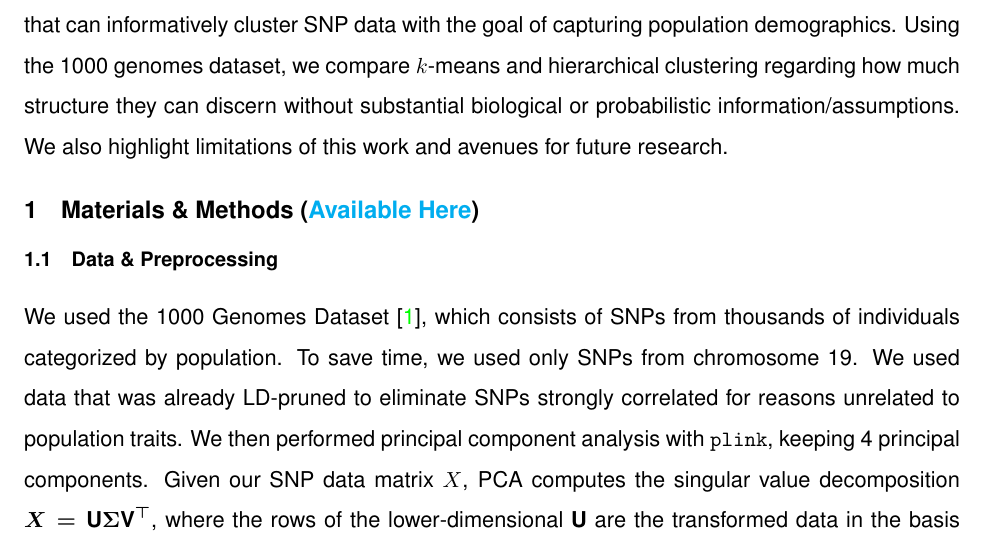
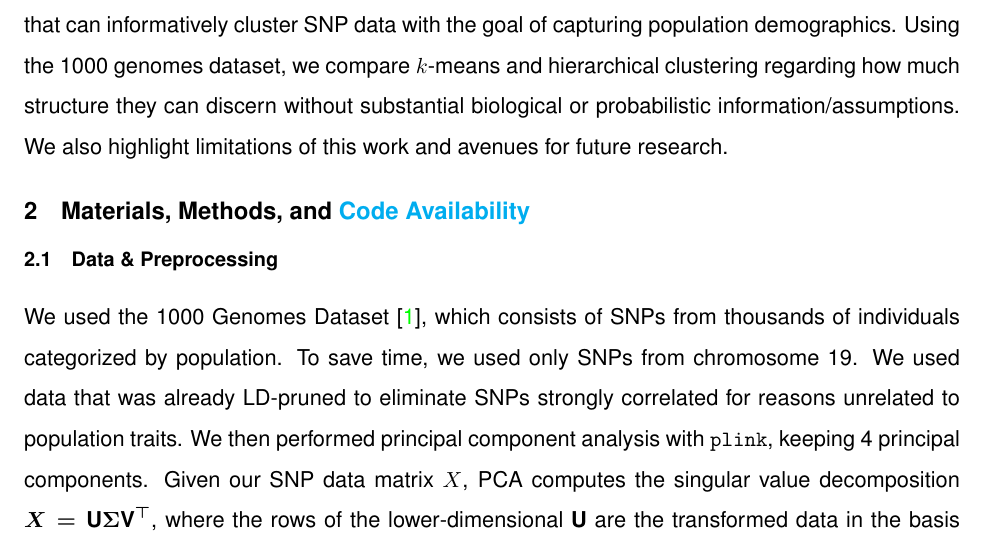
Before and after one commit to 0xArsi/snp-clustering, a LaTeX document (report/snp_clustering.tex): part of page 1 of 6, cut so that both start at the same text. Compiled offline with pdfLaTeX.

Commit message:
update report

```diff
--- a/report/snp_clustering.tex
+++ b/report/snp_clustering.tex
@@ -31,7 +31,6 @@
 \author{Isaac Thomas}
 \setcounter{tocdepth}{5}
 \setcounter{secnumdepth}{5}
-\setcounter{section}{-1}
 
 \newcommand{\code}[1]{\texttt{#1}}
 
@@ -121,7 +120,7 @@
 \subsection{Motivation}
 \noindent Single Nucleotide Polymorphisms (SNPs) have had massive intergenerational effects on human phenotypes. Such impact renders SNP data useful in describing phenotypes to an extent that allows informative clustering. As biologically/probabilistically informed methods for this task can be more space/computation intensive, we attempt to determine the simplest clustering method that can informatively cluster SNP data with the goal of capturing population demographics. Using the 1000 genomes dataset, we compare $k$-means and hierarchical clustering regarding how much structure they can discern without substantial biological or probabilistic information/assumptions. We also highlight limitations of this work and avenues for future research.
 
-\section{Materials \& Methods (\href {https://github.com/0xArsi/snp-clustering.git}{Available Here})}\label{sec:methods}
+\section{Materials, Methods, and \href {https://github.com/0xArsi/snp-clustering.git}{Code Availability}}\label{sec:methods}
 \subsection{Data \& Preprocessing}\label{subsec:data}
 We used the 1000 Genomes Dataset \cite{1000genomes}, which consists of SNPs from thousands of individuals categorized by population. To save time, we used only SNPs from chromosome 19. We used data that was already LD-pruned to eliminate SNPs strongly correlated for reasons unrelated to population traits. We then performed principal component analysis with \code{plink},  keeping 4 principal components. Given our SNP data matrix $X$, PCA computes the singular value decomposition $X = \textbf{U} \boldmath{\Sigma} \textbf{V}^\top $, where the rows of the lower-dimensional $\textbf{U}$ are the transformed data in the basis determined by the columns of $\textbf{V}^\top$. The columns of $\textbf{V}^\top$ contain the contribution of each SNP to the data.
 \subsection{Clustering Methods Used}
```
Also changed, not shown: report/snp_clustering.pdf.
